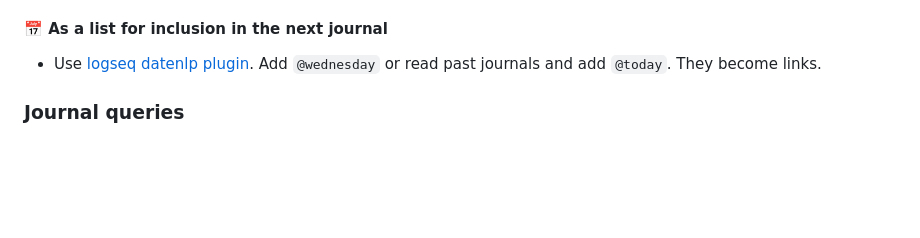
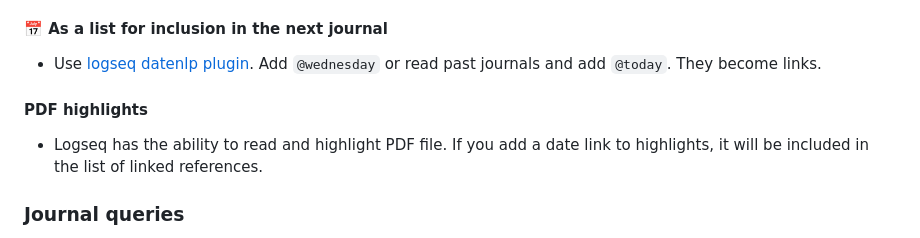
Before and after one commit to YU000jp/Logseq-column-Layout, a Markdown page: README.md, the part around the change. Drawn GitHub-style; blank space fills up the shorter version.

Commit message:
add line <PDF highlights>

```diff
--- a/README.md
+++ b/README.md
@@ -43,6 +43,9 @@
 #### 📅 As a list for inclusion in the next journal
 
 - Use [logseq datenlp plugin](https://github.com/hkgnp/logseq-datenlp-plugin). Add `@wednesday` or read past journals and add `@today`. They become links.
+
+#### PDF highlights
+- Logseq has the ability to read and highlight PDF file. If you add a date link to highlights, it will be included in the list of linked references.
 
 ### Journal queries
 
```
